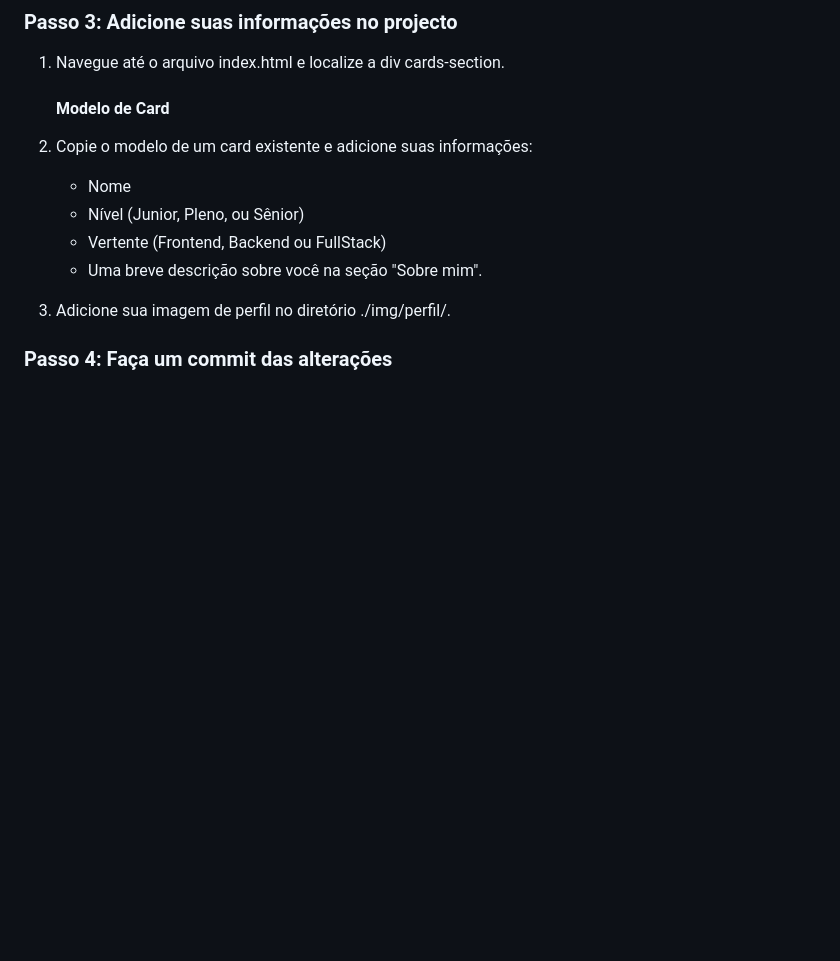
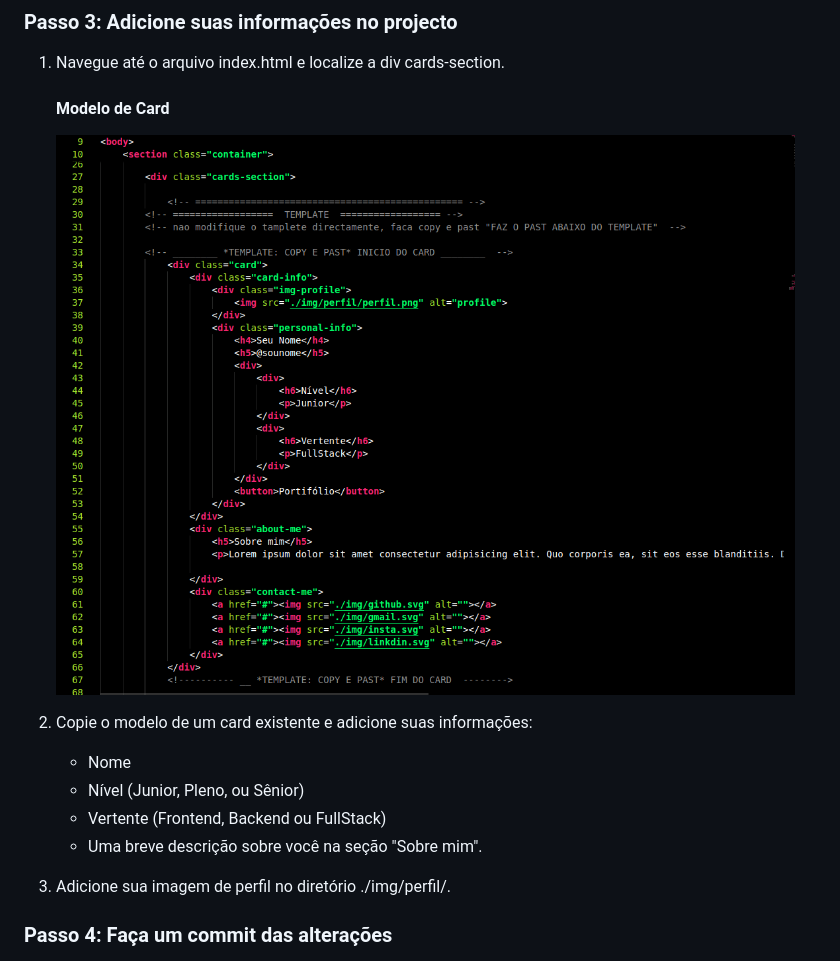
Before and after one commit to kadmus-101/project-to-contribute, a Markdown page: README.md, the part around the change. Drawn GitHub-style; pictures changed too: img/readme-img/screan-card.png (added); blank space fills up the shorter version.

```diff
--- a/README.md
+++ b/README.md
@@ -30,6 +30,8 @@ git clone https://github.com/jose-bento-machaiela/project-to-contribute.git
 
     #### Modelo de Card
 
+    ![Contributor Card](/img/readme-img/screan-card.png 'Contributor Card')
+
 2. Copie o modelo de um card existente e adicione suas informações:
     - Nome
     - Nível (Junior, Pleno, ou Sênior)
```
